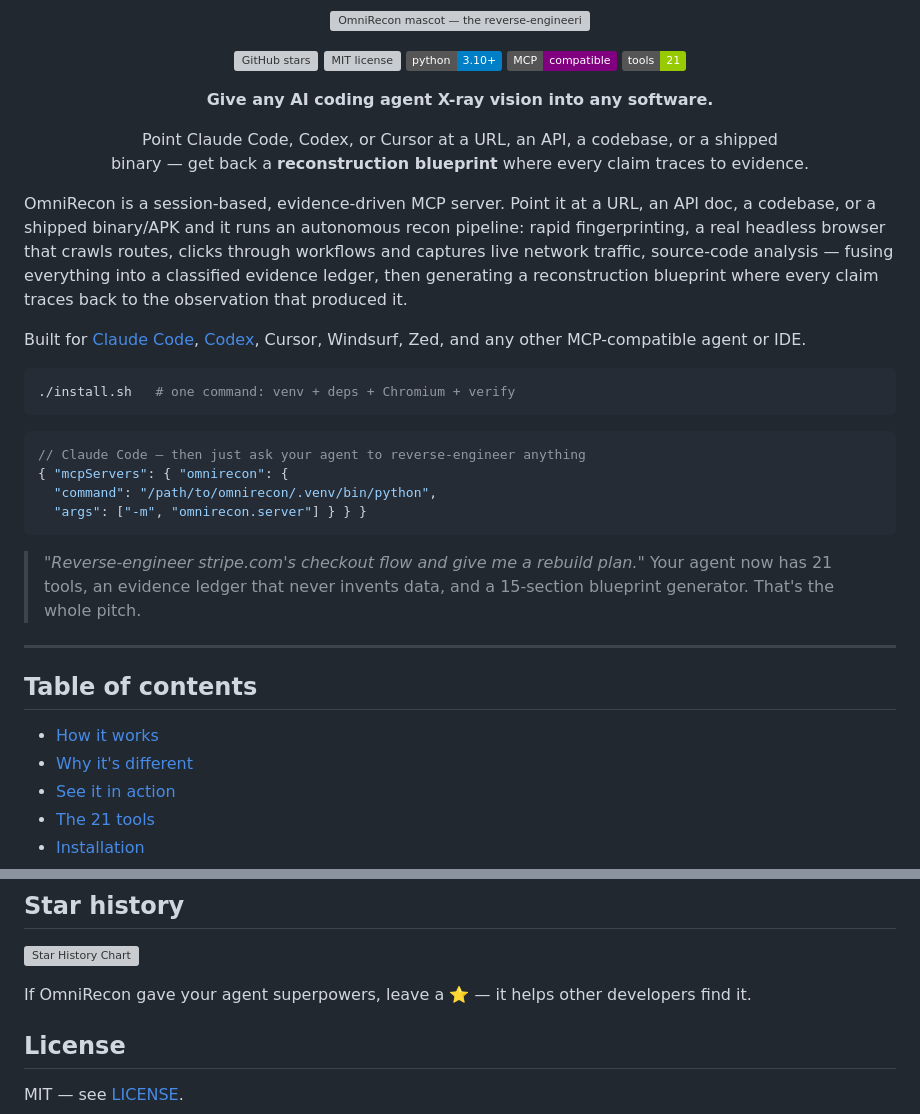
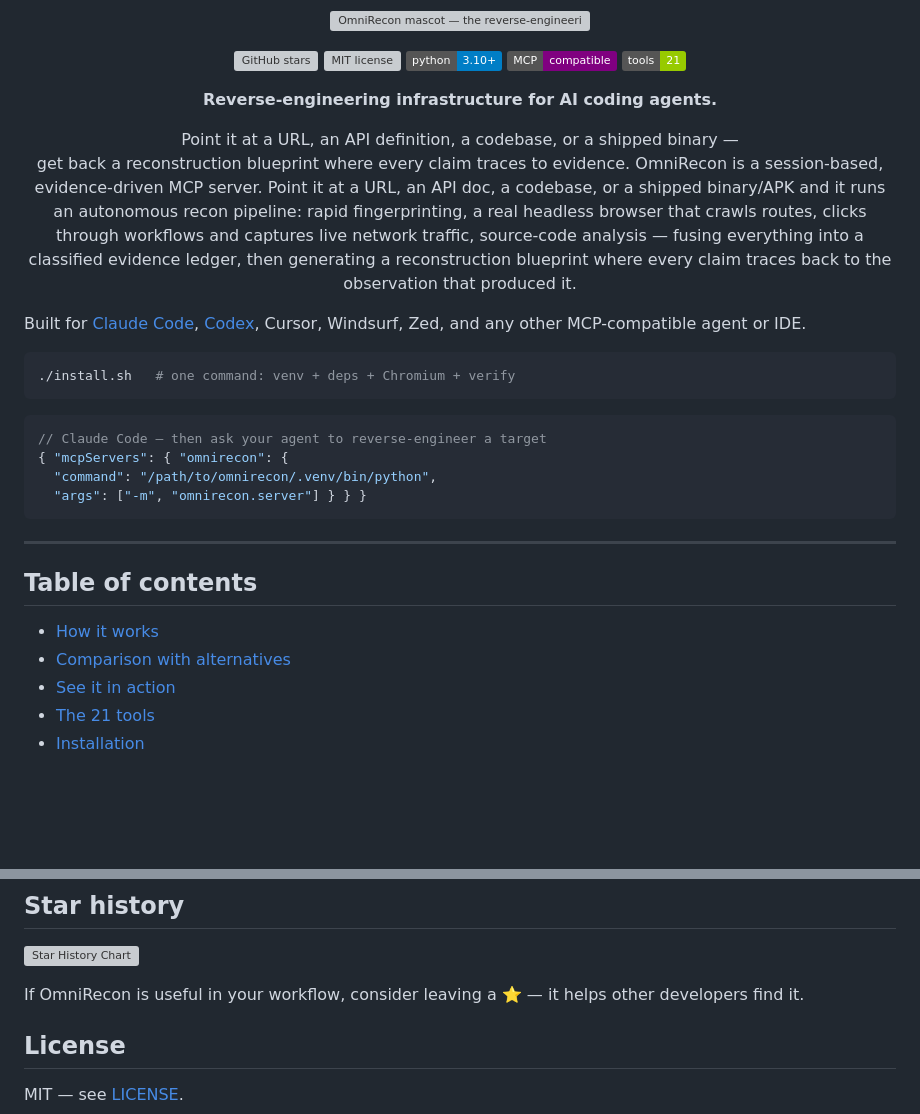
Before and after one commit to anilkumara9/omnirecon, a Markdown page: README.md, 2 parts joined by grey strips. GitHub-like rendering; badges without logos; blank space fills up the shorter version; grey boxes are pictures that could not be loaded.

````diff
--- a/README.md
+++ b/README.md
@@ -12,10 +12,9 @@
   <img src="https://img.shields.io/badge/tools-21-green" alt="21 tools" />
 </p>
 
-<p align="center"><b>Give any AI coding agent X-ray vision into any software.</b></p>
+<p align="center"><b>Reverse-engineering infrastructure for AI coding agents.</b></p>
 
-<p align="center">Point Claude Code, Codex, or Cursor at a URL, an API, a codebase, or a shipped<br/>binary — get back a <b>reconstruction blueprint</b> where every claim traces to evidence.</p>
-
+<p align="center">Point it at a URL, an API definition, a codebase, or a shipped binary —<br/>get back a reconstruction blueprint where every claim traces to evidence.
 OmniRecon is a session-based, evidence-driven MCP server. Point it at a URL, an
 API doc, a codebase, or a shipped binary/APK and it runs an autonomous recon
 pipeline: rapid fingerprinting, a real headless browser that crawls routes,
@@ -33,22 +32,18 @@ other MCP-compatible agent or IDE.
 ```
 
 ```jsonc
-// Claude Code — then just ask your agent to reverse-engineer anything
+// Claude Code — then ask your agent to reverse-engineer a target
 { "mcpServers": { "omnirecon": {
   "command": "/path/to/omnirecon/.venv/bin/python",
   "args": ["-m", "omnirecon.server"] } } }
 ```
-
-> *"Reverse-engineer stripe.com's checkout flow and give me a rebuild plan."*
-> Your agent now has 21 tools, an evidence ledger that never invents data, and
-> a 15-section blueprint generator. That's the whole pitch.
 
 ---
 
 ## Table of contents
 
 - [How it works](#how-it-works)
-- [Why it's different](#why-its-different)
+- [Comparison with alternatives](#comparison-with-alternatives)
 - [See it in action](#see-it-in-action)
 - [The 21 tools](#the-21-tools)
 - [Installation](#installation)
@@ -499,7 +462,7 @@ FINAL_REPORT_2026-10-12.md  build report
 
 [![Star History Chart](https://api.star-history.com/svg?repos=anilkumara9/omnirecon&type=date)](https://www.star-history.com/#anilkumara9/omnirecon&type=date)
 
-If OmniRecon gave your agent superpowers, leave a ⭐ — it helps other developers find it.
+If OmniRecon is useful in your workflow, consider leaving a ⭐ — it helps other developers find it.
 
 ## License
 
````
Also changed, not shown: other parts of README.md (+11 -43 lines).
